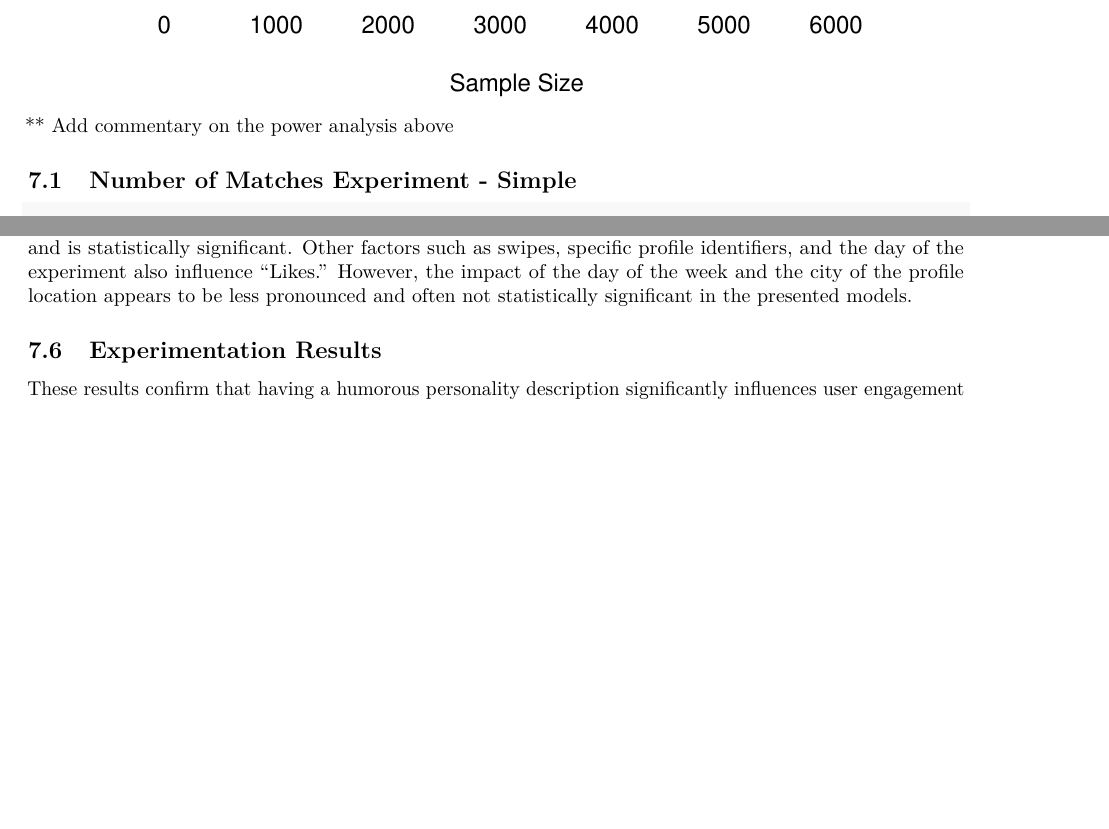
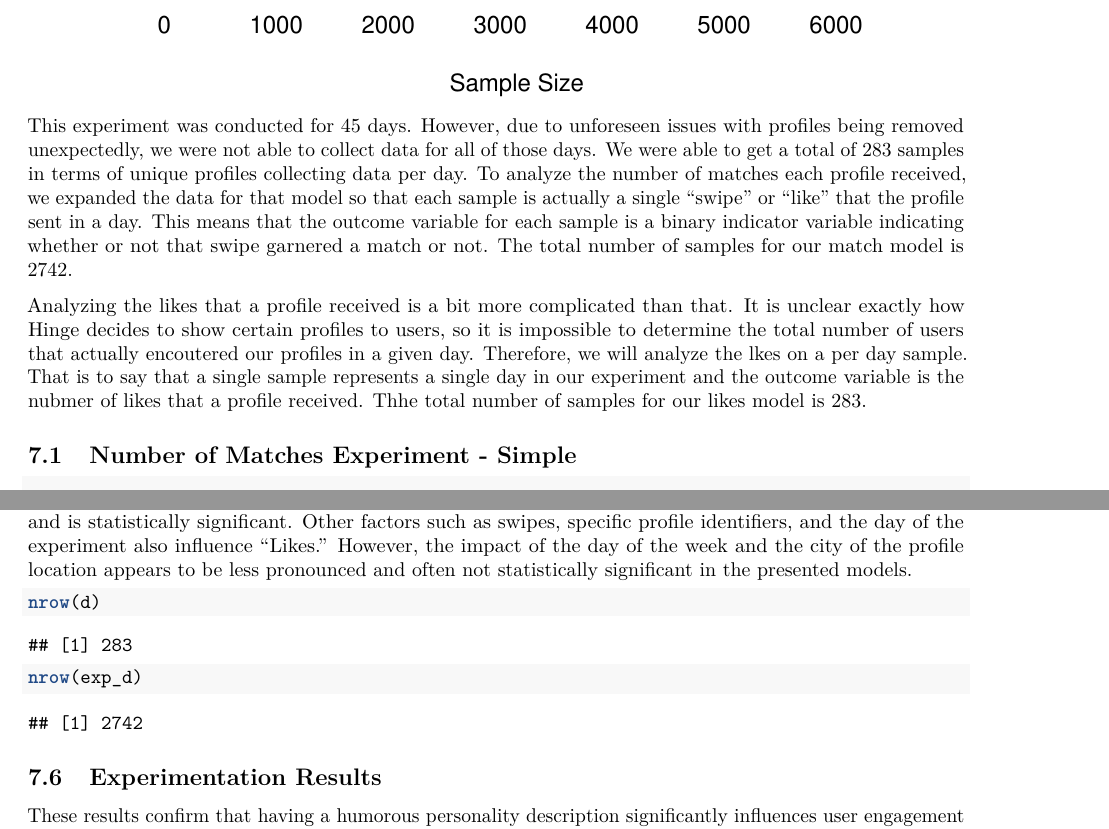
Before and after one commit to Lukaliu90/w241_team_Project, an R Markdown document (Final_project/Final_Project.Rmd): two parts of pages 6 and 12 of 13 before the commit and two parts of pages 6 and 13 of 13 after it, joined at a grey line, cut so that both start at the same text, the shorter picture padded with empty space. The pictures show the output file Final_project/Final_Project.pdf that the author committed with the source.

Commit message:
added commentary on the samples/power analysis

````diff
--- a/Final_project/Final_Project.Rmd
+++ b/Final_project/Final_Project.Rmd
@@ -178,7 +178,9 @@ cat("Target Treatment Effect Size:", target_effect_size, "\n")
 
 ```
 
-** Add commentary on the power analysis above
+This experiment was conducted for 45 days. However, due to unforeseen issues with profiles being removed unexpectedly, we were not able to collect data for all of those days. We were able to get a total of 283 samples in terms of unique profiles collecting data per day. To analyze the number of matches each profile received, we expanded the data for that model so that each sample is actually a single "swipe" or "like" that the profile sent in a day. This means that the outcome variable for each sample is a binary indicator variable indicating whether or not that swipe garnered a match or not. The total number of samples for our match model is 2742.
+
+Analyzing the likes that a profile received is a bit more complicated than that. It is unclear exactly how Hinge decides to show certain profiles to users, so it is impossible to determine the total number of users that actually encoutered our profiles in a given day. Therefore, we will analyze the lkes on a per day sample. That is to say that a single sample represents a single day in our experiment and the outcome variable is the nubmer of likes that a profile received. Thhe total number of samples for our likes model is 283.
 
 ## Number of Matches Experiment - Simple
 
@@ -297,7 +299,14 @@ The "Swipes" coefficient indicates the number of swipes or likes that the profil
 
 Overall, The presence of humor in dating app profiles is associated with an increase in the number of "Likes" and is statistically significant. Other factors such as swipes, specific profile identifiers, and the day of the experiment also influence "Likes." However, the impact of the day of the week and the city of the profile location appears to be less pronounced and often not statistically significant in the presented models.
 
+```{r}
+nrow(d)
+nrow(exp_d)
+```
+
 ## Experimentation Results
+
+
 These results confirm that having a humorous personality description significantly influences user engagement on dating apps, particularly through an increase in both matches and likes. The control variables in these models do not exhibit significant effects on being in the treatment group, reinforcing the importance of personality traits expressed through text in shaping user interactions and experiences on dating apps.
 
 
````
Also changed, not shown: Final_project/data/DataPreprocessing.Rmd (+5 -0 lines), Final_project/Final_Project.pdf, Final_project/Final_Project.Rmd (2 more changed lines).
